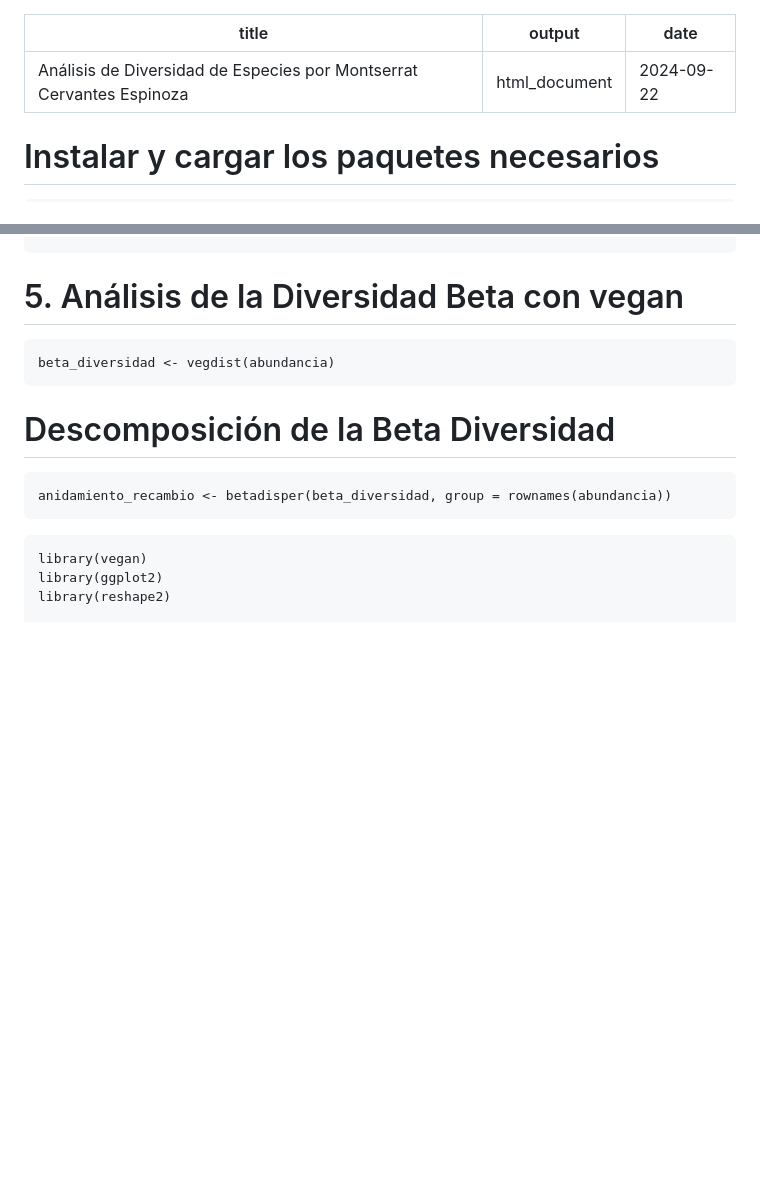
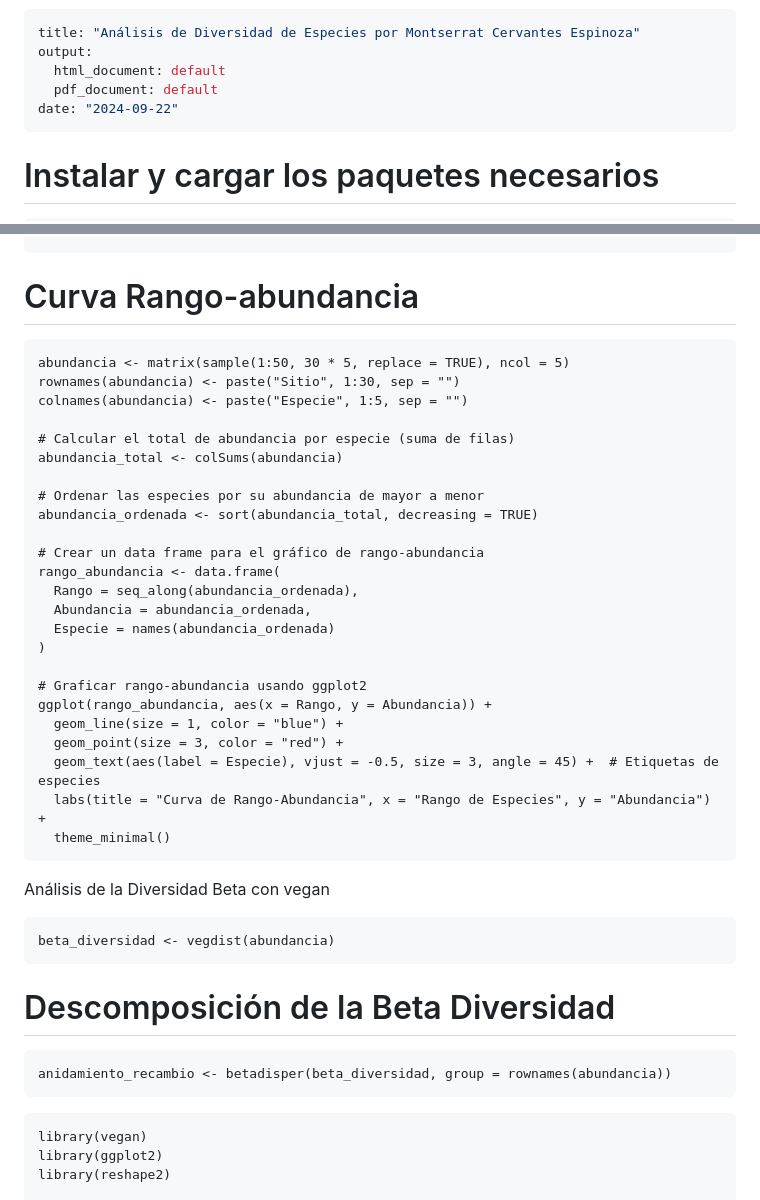
Before and after one commit to MontserratC/dvsd, a Markdown page: README.md, 2 parts joined by grey strips. Rendered like a GitHub page; blank space fills up the shorter version.

````diff
--- a/README.md
+++ b/README.md
@@ -1,6 +1,8 @@
 ---
 title: "Análisis de Diversidad de Especies por Montserrat Cervantes Espinoza"
-output: html_document
+output:
+  html_document: default
+  pdf_document: default
 date: "2024-09-22"
 ---
 # Instalar y cargar los paquetes necesarios
@@ -192,7 +194,36 @@ ggplot(abundancia_grafico, aes(x = Sitio, y = Abundancia)) +
   labs(title = "Abundancia por sitio", y = "Abundancia", x = "Sitios") +
   theme_minimal()
 ```
-# 5. Análisis de la Diversidad Beta con vegan
+
+# Curva Rango-abundancia
+```{r , include=TRUE, warning=FALSE, echo=TRUE}
+abundancia <- matrix(sample(1:50, 30 * 5, replace = TRUE), ncol = 5)
+rownames(abundancia) <- paste("Sitio", 1:30, sep = "")
+colnames(abundancia) <- paste("Especie", 1:5, sep = "")
+
+# Calcular el total de abundancia por especie (suma de filas)
+abundancia_total <- colSums(abundancia)
+
+# Ordenar las especies por su abundancia de mayor a menor
+abundancia_ordenada <- sort(abundancia_total, decreasing = TRUE)
+
+# Crear un data frame para el gráfico de rango-abundancia
+rango_abundancia <- data.frame(
+  Rango = seq_along(abundancia_ordenada),
+  Abundancia = abundancia_ordenada,
+  Especie = names(abundancia_ordenada)
+)
+
+# Graficar rango-abundancia usando ggplot2
+ggplot(rango_abundancia, aes(x = Rango, y = Abundancia)) +
+  geom_line(size = 1, color = "blue") +
+  geom_point(size = 3, color = "red") +
+  geom_text(aes(label = Especie), vjust = -0.5, size = 3, angle = 45) +  # Etiquetas de especies
+  labs(title = "Curva de Rango-Abundancia", x = "Rango de Especies", y = "Abundancia") +
+  theme_minimal()
+```
+
+ Análisis de la Diversidad Beta con vegan
 ```{r , include=TRUE, warning=FALSE, echo=TRUE}
 beta_diversidad <- vegdist(abundancia)
 ```
````
